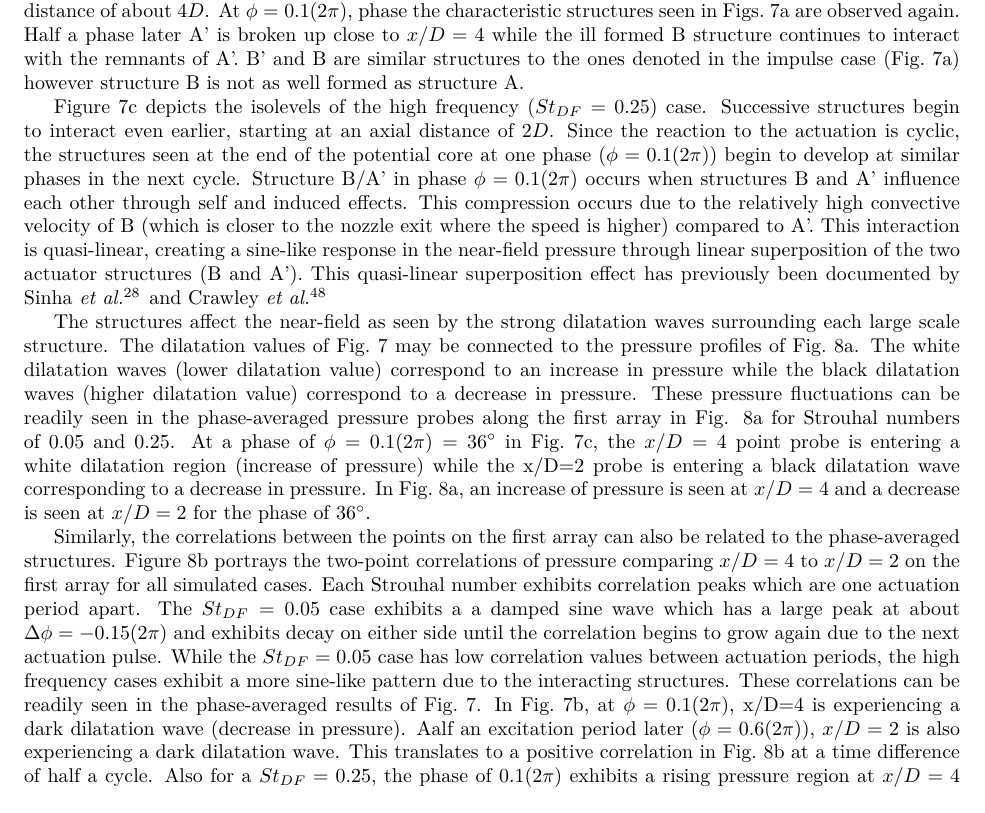
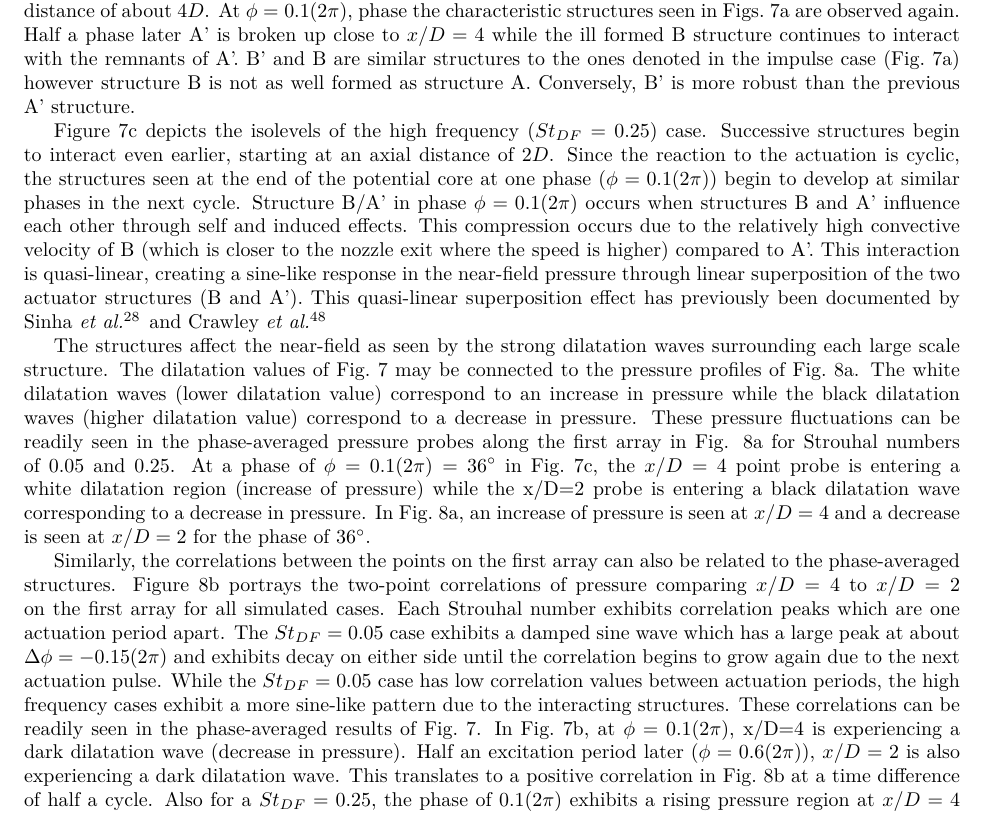
Before and after one commit to rachelleism/SCITECH, a LaTeX paper (SCITECH2015.tex): part of page 9 of 15, cut so that both start at the same text. Compiled offline with pdfLaTeX.

Commit message:
small changes

```diff
--- a/SCITECH2015.tex
+++ b/SCITECH2015.tex
@@ -395,8 +395,8 @@ broken up close to $x/D=4$ while the ill formed B structure continues
 to interact with the remnants of A'. B' and B are similar structures
 to the ones denoted in the impulse case (Fig.~\ref{isophase}a) however
 structure B is not as well formed as structure A.
-%Conversely, B' is
-%more robust than the previous A' structure. This indicates a degree of
+Conversely, B' is more robust than the previous A' structure.
+%This indicates a degree of
 %feedback response of the structures between each excitation pair.
 %%%%How consistent is this? I don't want to draw conclusions from 4 structures in a highly turbulent jet....[MC]
 
@@ -445,7 +445,7 @@ also be related to the phase-averaged structures. Figure \ref{corr24}
 portrays the two-point correlations of pressure comparing $x/D=4$ to
 $x/D=2$ on the first array for all simulated
 cases. Each Strouhal number exhibits correlation peaks which are one
-actuation period apart. The $St_{DF}=0.05$ case exhibits a a damped sine wave which has a large peak
+actuation period apart. The $St_{DF}=0.05$ case exhibits a damped sine wave which has a large peak
 at about $\Delta \phi=-0.15(2\pi)$
 and exhibits decay on either
 side until the correlation begins to grow again due to the next
@@ -455,7 +455,7 @@ more sine-like pattern due to the interacting structures.  These
 correlations can be readily seen in the phase-averaged results of
 Fig.~\ref{isophase}. In Fig.~\ref{isophase}b, at $\phi=0.1(2\pi)$,
 x/D=4 is experiencing a dark dilatation wave (decrease in pressure).
-Aalf an excitation period later ($\phi=0.6(2\pi)$), $x/D=2$ is also
+Half an excitation period later ($\phi=0.6(2\pi)$), $x/D=2$ is also
 experiencing a dark dilatation wave. This translates to a
 positive correlation in Fig.~\ref{corr24} at a time difference of half
 a cycle. Also for a
```
